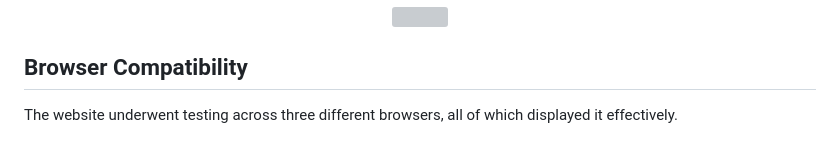
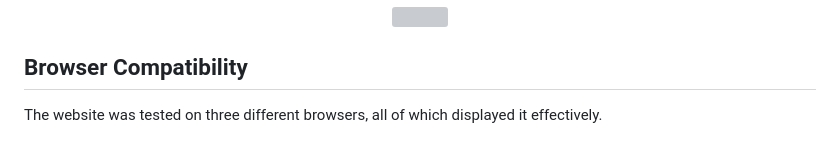
Before and after one commit to AmandaCIdev/full-stack-capstone, a Markdown page: TESTING.md, the part around the change printed below. GitHub-like rendering; grey boxes are pictures that could not be loaded.

```diff
--- a/TESTING.md
+++ b/TESTING.md
@@ -79,6 +82,6 @@ CI Python Linter is a tool integrated into Continuous Integration pipelines to a
 
 
 ## Browser Compatibility
-The website underwent testing across three different browsers, all of which displayed it effectively.
+The website was tested on three different browsers, all of which displayed it effectively.
 
 ![](assets/images/Cross%20Browser%20Testing-Testing.png)
```
Also changed, not shown: other parts of TESTING.md (+4 -1 lines), assets/images/HTML Validation About-Testing.png (added), 1 other file.
